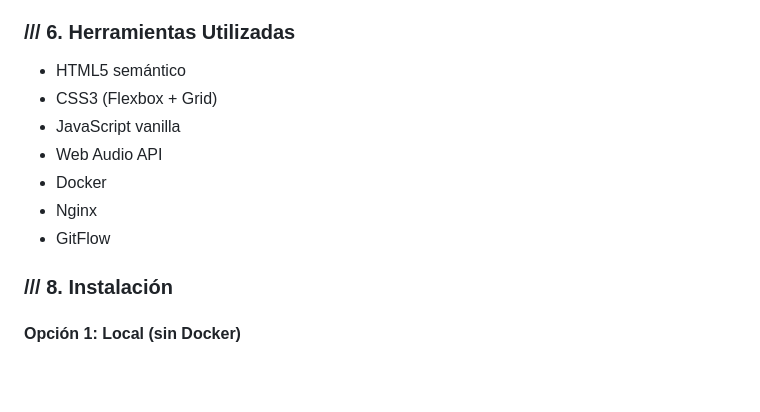
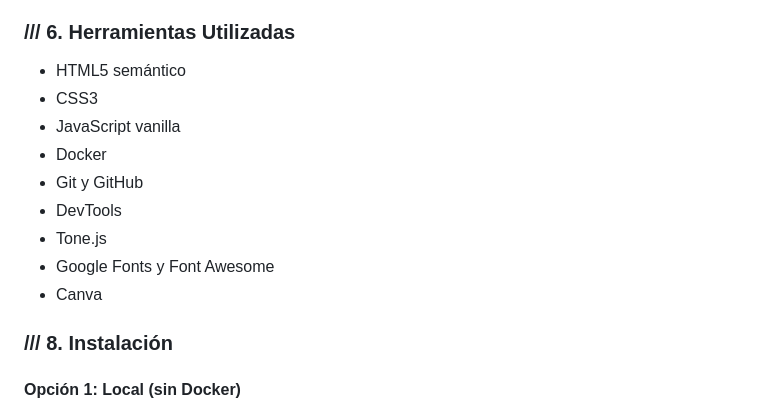
Before and after one commit to may-leth/toqueneldomjk, a Markdown page: README.md, the part around the change. Rendered like a GitHub page; blank space fills up the shorter version.

```diff
--- a/README.md
+++ b/README.md
@@ -70,12 +70,14 @@
 <h3>/// 6. Herramientas Utilizadas</h3>
 <ul>
   <li>HTML5 semántico</li>
-  <li>CSS3 (Flexbox + Grid)</li>
+  <li>CSS3</li>
   <li>JavaScript vanilla</li>
-  <li>Web Audio API</li>
   <li>Docker</li>
-  <li>Nginx</li>
-  <li>GitFlow</li>
+  <li>Git y GitHub</li>
+  <li>DevTools</li>
+  <li>Tone.js</li>
+  <li>Google Fonts y Font Awesome</li>
+  <li>Canva</li>
 </ul>
 
 <h3>/// 8. Instalación</h3>
```
